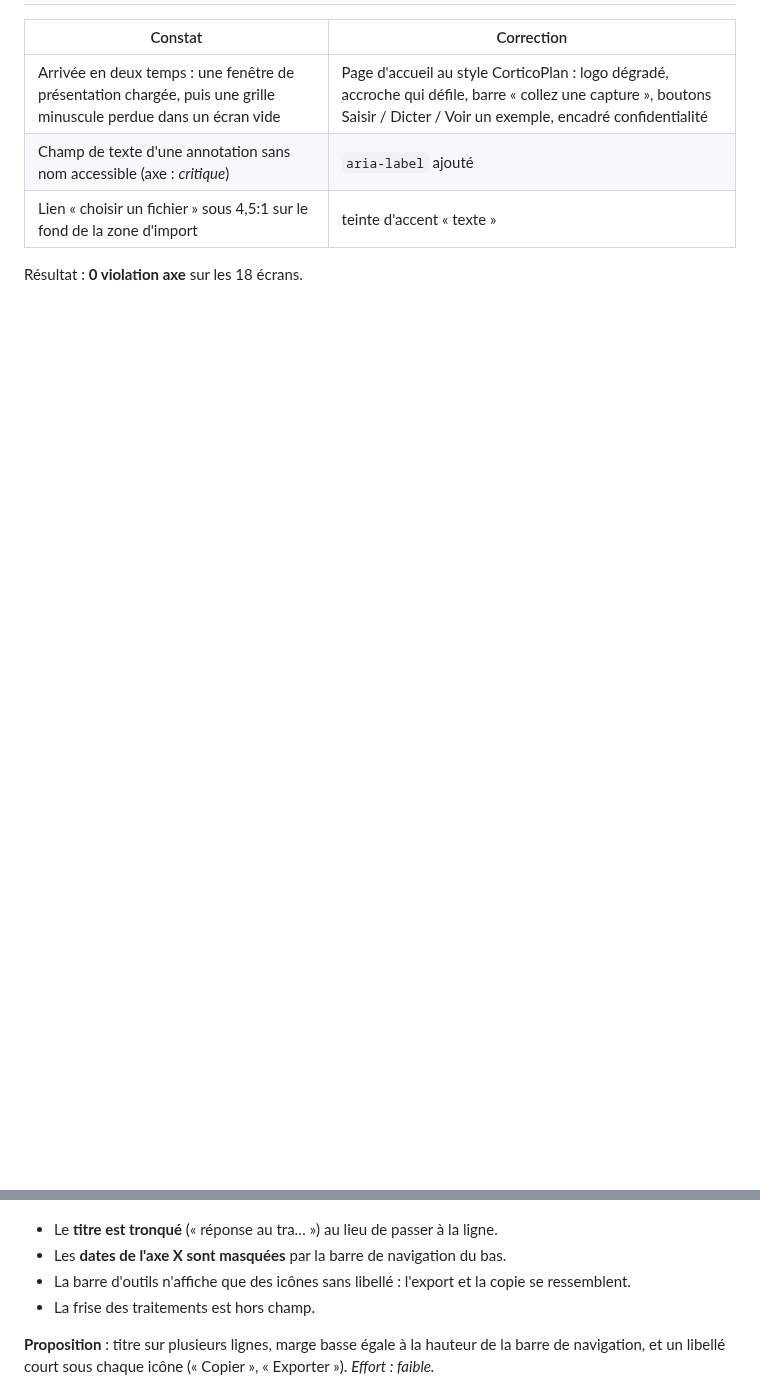
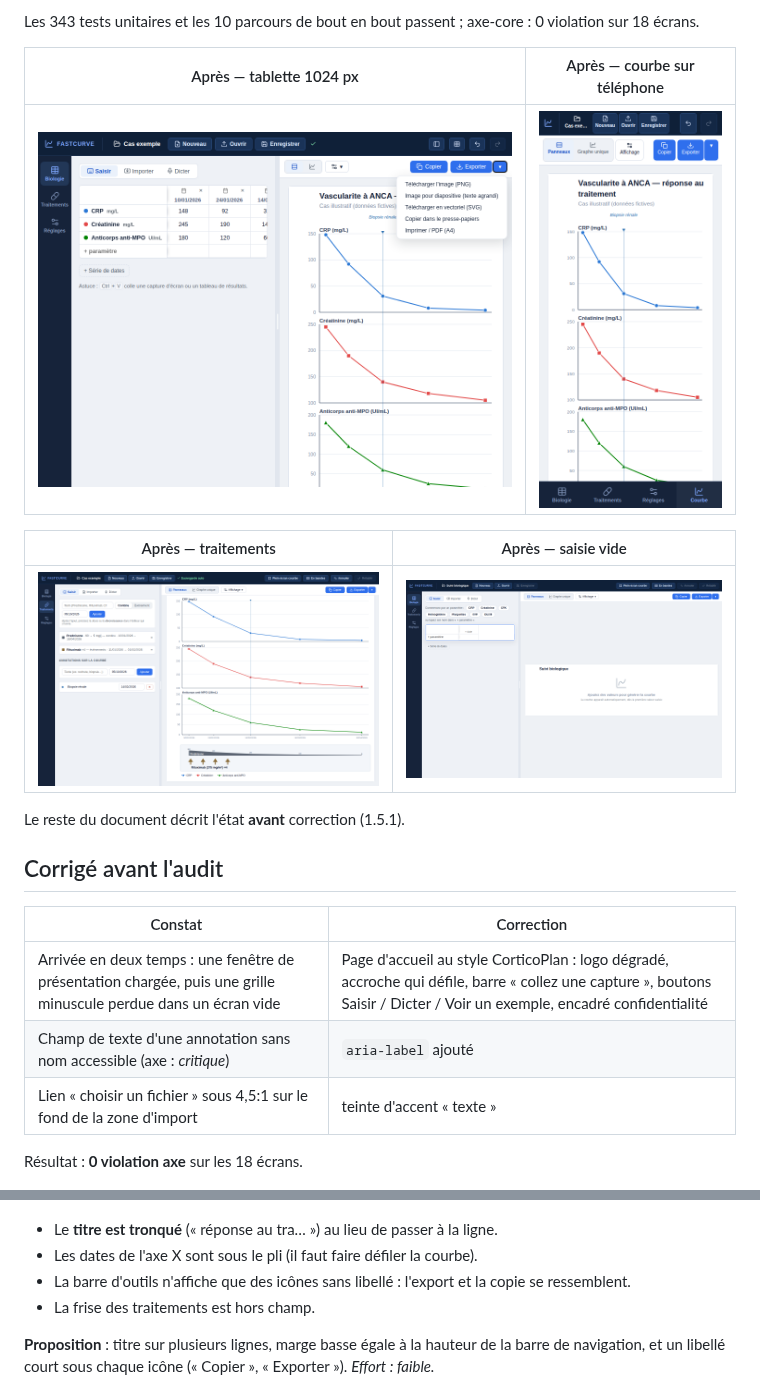
Before and after one commit to ssc-ux/FastCurve, a Markdown page: docs/AUDIT-UX.md, 2 parts joined by grey strips. Rendered like a GitHub page; pictures changed too: docs/audit/ux-apres-d10-traitements.png (added), docs/audit/ux-apres-d2-saisie-vide.png (added), docs/audit/ux-apres-m4-courbe.png (added); blank space fills up the shorter version.

```diff
--- a/docs/AUDIT-UX.md
+++ b/docs/AUDIT-UX.md
@@ -20,3 +39,17 @@ réglages de présentation dispersés.
+Les 343 tests unitaires et les 10 parcours de bout en bout passent ; axe-core :
+0 violation sur 18 écrans.
+
+| Après — tablette 1024 px | Après — courbe sur téléphone |
+|---|---|
+| ![](audit/ux-apres-t1-tablette.png) | ![](audit/ux-apres-m4-courbe.png) |
+
+| Après — traitements | Après — saisie vide |
+|---|---|
+| ![](audit/ux-apres-d10-traitements.png) | ![](audit/ux-apres-d2-saisie-vide.png) |
+
+Le reste du document décrit l'état **avant** correction (1.5.1).
+
+## Corrigé avant l'audit
 
 | Constat | Correction |
 |---|---|
@@ -75,7 +108,7 @@ est actif. *Effort : faible à moyen.*
 ![Courbe mobile](audit/ux-m4-courbe.png)
 
 - Le **titre est tronqué** (« réponse au tra… ») au lieu de passer à la ligne.
-- Les **dates de l'axe X sont masquées** par la barre de navigation du bas.
+- Les dates de l'axe X sont sous le pli (il faut faire défiler la courbe).
 - La barre d'outils n'affiche que des icônes sans libellé : l'export et la
   copie se ressemblent.
 - La frise des traitements est hors champ.
```
Also changed, not shown: other parts of docs/AUDIT-UX.md (+21 -2 lines), CHANGELOG.md (+36 -0 lines), 14 other files.
